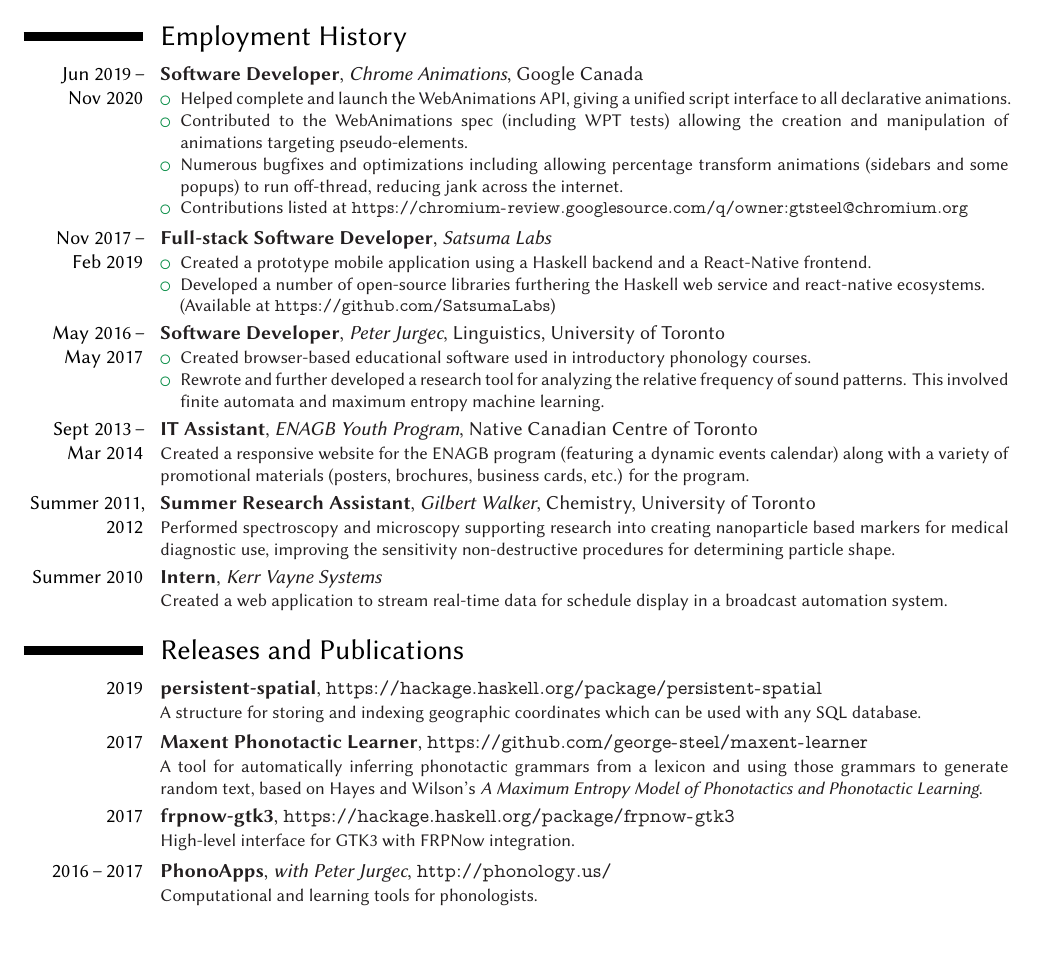
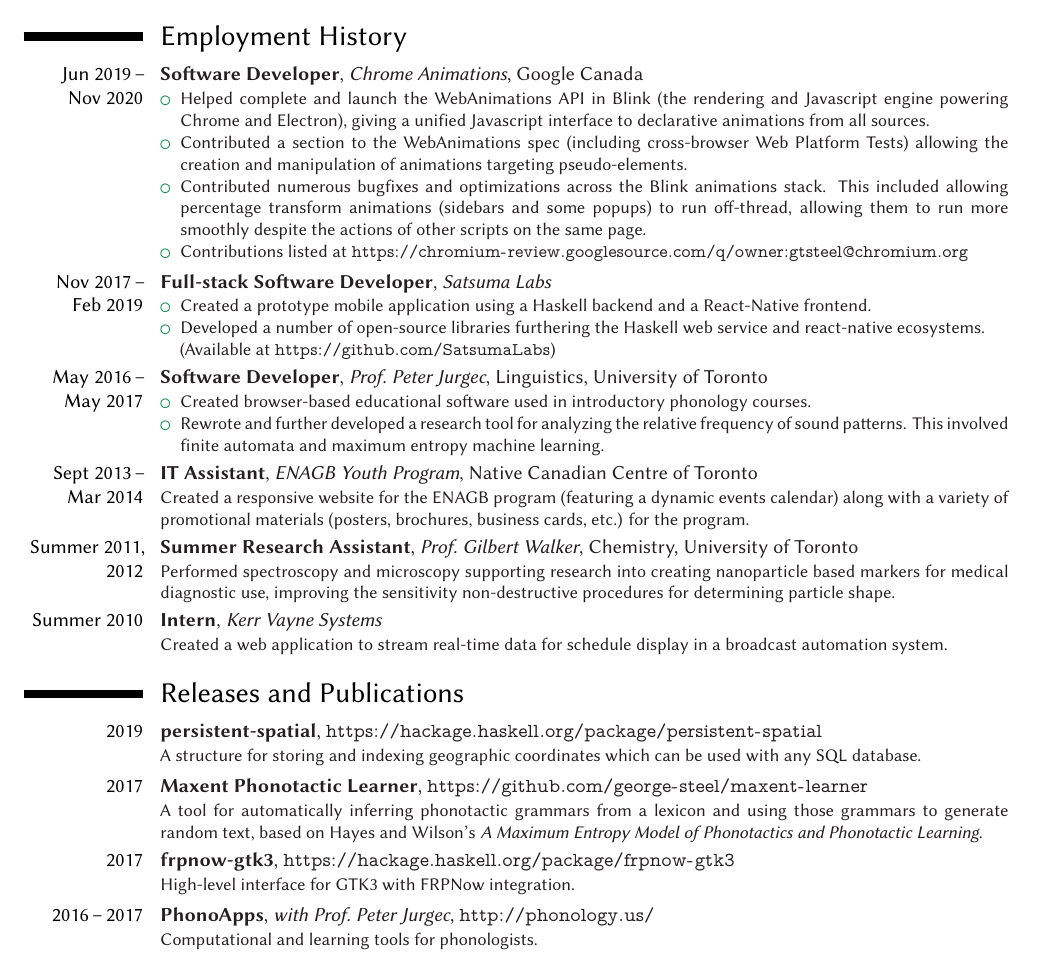
Before and after one commit to george-steel/george-steel.github.io, a LaTeX CV (cv-gtsteel.tex): part of the page, cut so that both start at the same text. Compiled offline with XeLaTeX.

Commit message:
clarify Google entry

```diff
--- a/cv-gtsteel.tex
+++ b/cv-gtsteel.tex
@@ -78,9 +78,9 @@
 \section{Employment History}
 
 \cventry{Jun 2019\,--\\Nov 2020}{Software Developer}{Chrome Animations}{Google Canada}{}{\begin{itemize}
-    \item Helped complete and launch the WebAnimations API, giving a unified script interface to all declarative animations.
-    \item Contributed to the WebAnimations spec (including WPT tests) allowing the creation and manipulation of animations targeting pseudo-elements.
-    \item Numerous bugfixes and optimizations including allowing percentage transform animations (sidebars and some popups) to run off-thread, reducing jank across the internet.
+    \item Helped complete and launch the WebAnimations API in Blink (the rendering and Javascript engine powering Chrome and Electron), giving a unified Javascript interface to declarative animations from all sources.
+    \item Contributed a section to the WebAnimations spec (including cross-browser Web Platform Tests) allowing the creation and manipulation of animations targeting pseudo-elements.
+    \item Contributed numerous bugfixes and optimizations across the Blink animations stack. This included allowing percentage transform animations (sidebars and some popups) to run off-thread, allowing them to run more smoothly despite the actions of other scripts on the same page.
     \item Contributions listed at \url{https://chromium-review.googlesource.com/q/owner:gtsteel@chromium.org}
 \end{itemize}}
 
@@ -90,7 +90,7 @@
     (Available at \url{https://github.com/SatsumaLabs})
 \end{itemize}}
 
-\cventry{May 2016\,--\\May 2017}{Software Developer}{Peter Jurgec}{Linguistics, University of Toronto}{}{\begin{itemize}
+\cventry{May 2016\,--\\May 2017}{Software Developer}{Prof.\ Peter Jurgec}{Linguistics, University of Toronto}{}{\begin{itemize}
     \item Created browser-based educational software used in introductory phonology courses.
     \item Rewrote and further developed a research tool for analyzing the relative frequency of sound patterns. This involved finite automata and maximum entropy machine learning.
 \end{itemize}}
@@ -102,7 +102,7 @@
     Created a responsive website for the ENAGB program (featuring a dynamic events calendar) along with a variety of promotional materials (posters, brochures, business cards, etc.) for the program.
 }
 
-\cventry{Summer 2011,\\2012}{Summer Research Assistant}{Gilbert Walker}{Chemistry, University of Toronto}{}{
+\cventry{Summer 2011,\\2012}{Summer Research Assistant}{Prof.\ Gilbert Walker}{Chemistry, University of Toronto}{}{
     Performed spectroscopy and microscopy supporting research into creating nanoparticle based markers for medical diagnostic use, improving the sensitivity non-destructive procedures for determining particle shape.
 }
 
@@ -141,7 +141,7 @@
 \cventry{2017}{frpnow-gtk3}{}{}{\url{https://hackage.haskell.org/package/frpnow-gtk3}}{
     High-level interface for GTK3 with FRPNow integration.
 }
-\cventry{2016\,--\,2017}{PhonoApps}{with Peter Jurgec}{}{\url{http://phonology.us/}}{
+\cventry{2016\,--\,2017}{PhonoApps}{with Prof.\ Peter Jurgec}{}{\url{http://phonology.us/}}{
     Computational and learning tools for phonologists.
 }
 
```
Also changed, not shown: cv-gtsteel.pdf.
